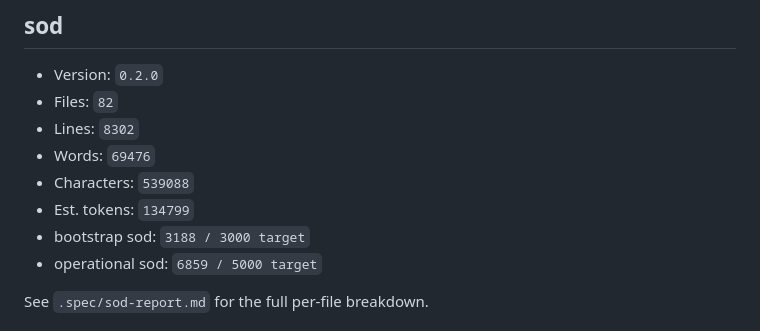
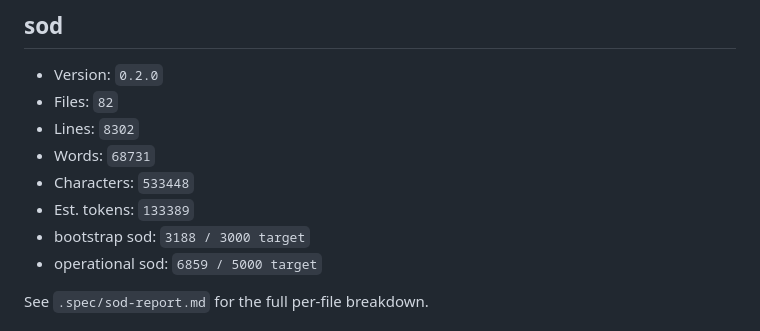
Before and after one commit to mochiexists/spec-of-dust, a Markdown page: README.md, the part around the change. Rendered like a GitHub page.

```diff
--- a/README.md
+++ b/README.md
@@ -19,9 +19,9 @@ and starter repo layouts.
 - Version: `0.2.0`
 - Files: `82`
 - Lines: `8302`
-- Words: `69476`
-- Characters: `539088`
-- Est. tokens: `134799`
+- Words: `68731`
+- Characters: `533448`
+- Est. tokens: `133389`
 - bootstrap sod: `3188 / 3000 target`
 - operational sod: `6859 / 5000 target`
 
```
Also changed, not shown: .spec/changes/post-push-health-check.md (+1 -1 lines), .spec/sod-report.md (+5 -5 lines).
